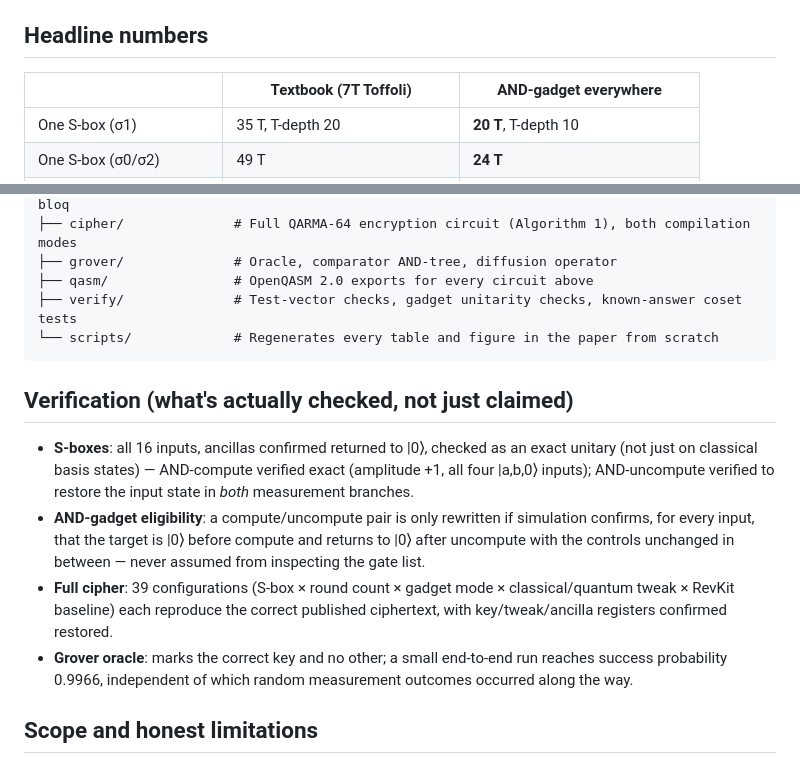
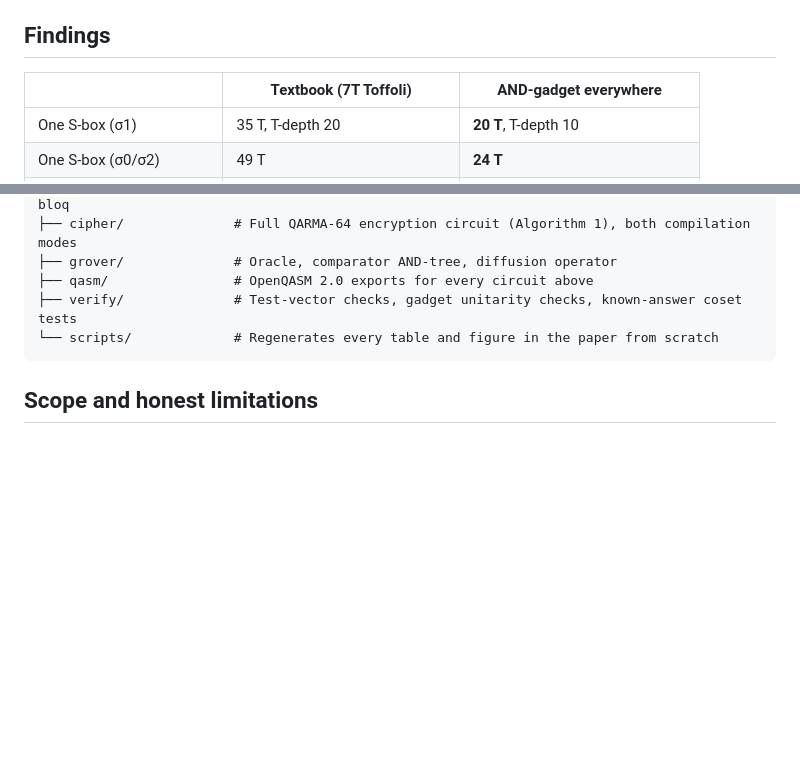
Before and after one commit to shouryanagaraju7-collab/Resource-Optimization-of-QARMA-cipher, a Markdown page: README.md, 2 parts joined by grey strips. Drawn GitHub-style; blank space fills up the shorter version.

````diff
--- a/README.md
+++ b/README.md
@@ -10,7 +10,7 @@ Gate-level quantum circuits and Clifford+T resource estimates for **QARMA-64**,
 3. **A complete, verified QARMA-64 encryption circuit** — S-boxes, MixColumns, tweak schedule, key specialization — reproducing all nine published test vectors across every S-box/round/mode combination.
 4. **A working Grover key-search oracle**, cost out under both the textbook and AND-gadget compilation modes, plus NIST `maxdepth`-limited attack scenarios.
 
-## Headline numbers
+## Findings
 
 | | Textbook (7T Toffoli) | AND-gadget everywhere |
 |---|---|---|
@@ -38,13 +38,6 @@ Gate-level quantum circuits and Clifford+T resource estimates for **QARMA-64**,
 └── scripts/             # Regenerates every table and figure in the paper from scratch
 ```
 
-## Verification (what's actually checked, not just claimed)
-
-- **S-boxes**: all 16 inputs, ancillas confirmed returned to |0⟩, checked as an exact unitary (not just on classical basis states) — AND-compute verified exact (amplitude +1, all four |a,b,0⟩ inputs); AND-uncompute verified to restore the input state in *both* measurement branches.
-- **AND-gadget eligibility**: a compute/uncompute pair is only rewritten if simulation confirms, for every input, that the target is |0⟩ before compute and returns to |0⟩ after uncompute with the controls unchanged in between — never assumed from inspecting the gate list.
-- **Full cipher**: 39 configurations (S-box × round count × gadget mode × classical/quantum tweak × RevKit baseline) each reproduce the correct published ciphertext, with key/tweak/ancilla registers confirmed restored.
-- **Grover oracle**: marks the correct key and no other; a small end-to-end run reaches success probability 0.9966, independent of which random measurement outcomes occurred along the way.
-
 ## Scope and honest limitations
 
 - **Only the S-box Toffoli counts are proven minimal** — within the stated circuit class (4 wires, no ancilla, one C³X for odd S-boxes). CNOT/NOT counts and the MixColumns circuit are the best found by heuristic search, not certified optimal.
````
